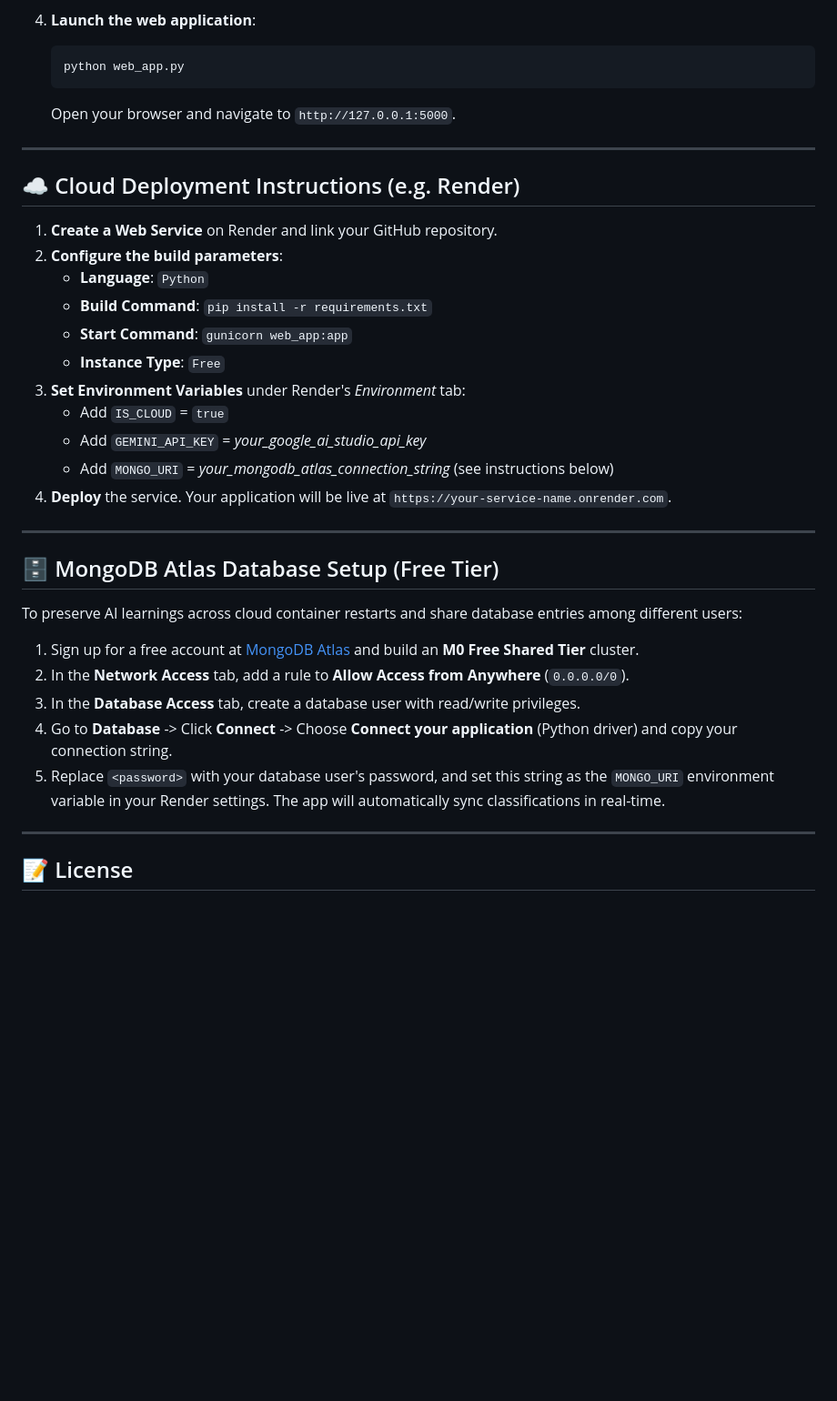
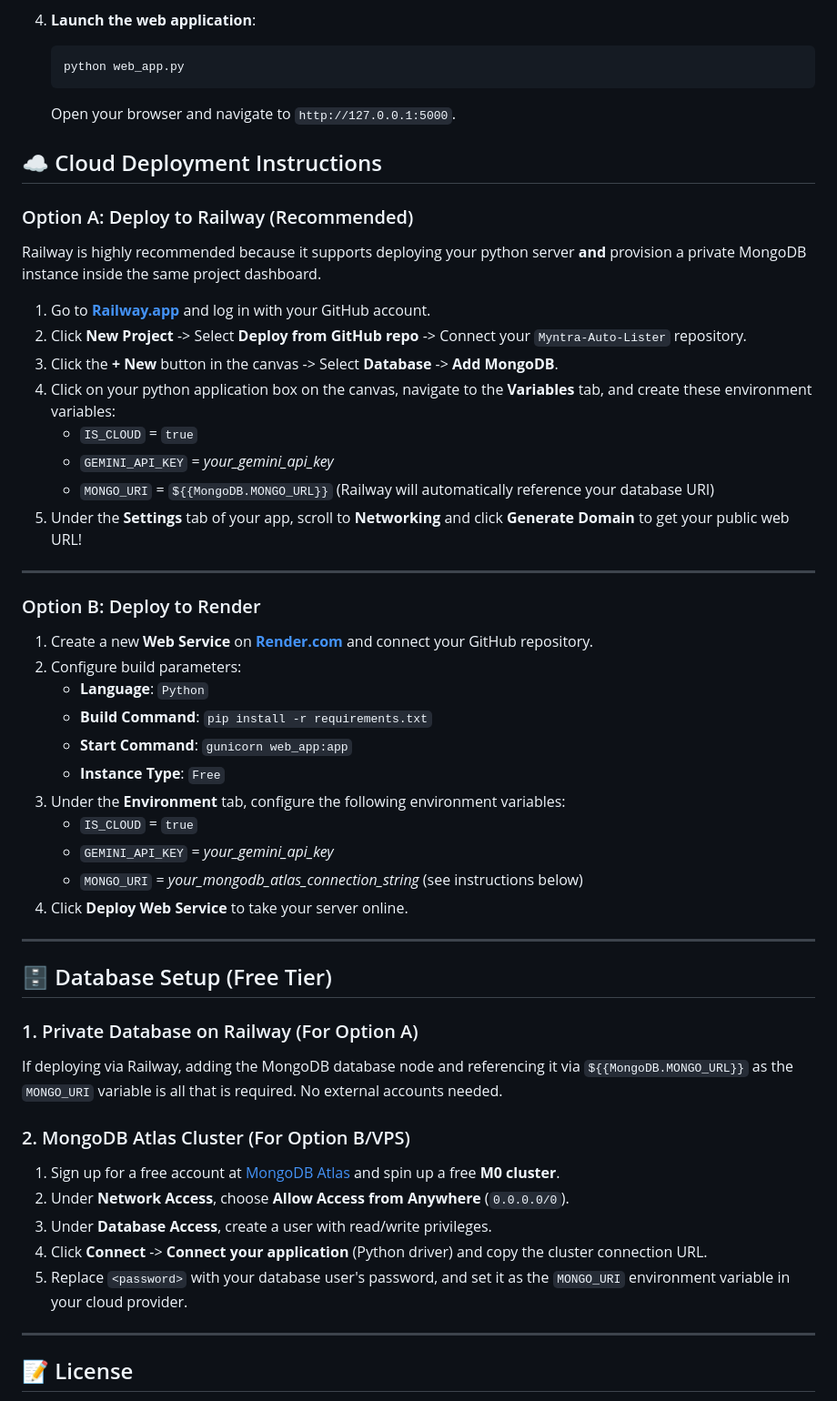
Before and after one commit to MNegi17/Myntra-Auto-Lister, a Markdown page: README.md, the part around the change. Shown at 91% size. Drawn GitHub-style; blank space fills up the shorter version.

Commit message:
Update README.md with Railway deployment instructions

````diff
--- a/README.md
+++ b/README.md
@@ -61,32 +61,50 @@ The application reads configurations dynamically from environment variables:
    ```
    Open your browser and navigate to `http://127.0.0.1:5000`.
 
+## ☁️ Cloud Deployment Instructions
+
+### Option A: Deploy to Railway (Recommended)
+
+Railway is highly recommended because it supports deploying your python server **and** provision a private MongoDB instance inside the same project dashboard.
+
+1. Go to **[Railway.app](https://railway.app/)** and log in with your GitHub account.
+2. Click **New Project** -> Select **Deploy from GitHub repo** -> Connect your `Myntra-Auto-Lister` repository.
+3. Click the **+ New** button in the canvas -> Select **Database** -> **Add MongoDB**.
+4. Click on your python application box on the canvas, navigate to the **Variables** tab, and create these environment variables:
+   * `IS_CLOUD` = `true`
+   * `GEMINI_API_KEY` = *your_gemini_api_key*
+   * `MONGO_URI` = `${{MongoDB.MONGO_URL}}` (Railway will automatically reference your database URI)
+5. Under the **Settings** tab of your app, scroll to **Networking** and click **Generate Domain** to get your public web URL!
+
 ---
 
-## ☁️ Cloud Deployment Instructions (e.g. Render)
+### Option B: Deploy to Render
 
-1. **Create a Web Service** on Render and link your GitHub repository.
-2. **Configure the build parameters**:
+1. Create a new **Web Service** on **[Render.com](https://render.com/)** and connect your GitHub repository.
+2. Configure build parameters:
    * **Language**: `Python`
    * **Build Command**: `pip install -r requirements.txt`
    * **Start Command**: `gunicorn web_app:app`
    * **Instance Type**: `Free`
-3. **Set Environment Variables** under Render's *Environment* tab:
-   * Add `IS_CLOUD` = `true`
-   * Add `GEMINI_API_KEY` = *your_google_ai_studio_api_key*
-   * Add `MONGO_URI` = *your_mongodb_atlas_connection_string* (see instructions below)
-4. **Deploy** the service. Your application will be live at `https://your-service-name.onrender.com`.
+3. Under the **Environment** tab, configure the following environment variables:
+   * `IS_CLOUD` = `true`
+   * `GEMINI_API_KEY` = *your_gemini_api_key*
+   * `MONGO_URI` = *your_mongodb_atlas_connection_string* (see instructions below)
+4. Click **Deploy Web Service** to take your server online.
 
 ---
 
-## 🗄️ MongoDB Atlas Database Setup (Free Tier)
+## 🗄️ Database Setup (Free Tier)
 
-To preserve AI learnings across cloud container restarts and share database entries among different users:
-1. Sign up for a free account at [MongoDB Atlas](https://www.mongodb.com/cloud/atlas) and build an **M0 Free Shared Tier** cluster.
-2. In the **Network Access** tab, add a rule to **Allow Access from Anywhere** (`0.0.0.0/0`).
-3. In the **Database Access** tab, create a database user with read/write privileges.
-4. Go to **Database** -> Click **Connect** -> Choose **Connect your application** (Python driver) and copy your connection string.
-5. Replace `<password>` with your database user's password, and set this string as the `MONGO_URI` environment variable in your Render settings. The app will automatically sync classifications in real-time.
+### 1. Private Database on Railway (For Option A)
+If deploying via Railway, adding the MongoDB database node and referencing it via `${{MongoDB.MONGO_URL}}` as the `MONGO_URI` variable is all that is required. No external accounts needed.
+
+### 2. MongoDB Atlas Cluster (For Option B/VPS)
+1. Sign up for a free account at [MongoDB Atlas](https://www.mongodb.com/cloud/atlas) and spin up a free **M0 cluster**.
+2. Under **Network Access**, choose **Allow Access from Anywhere** (`0.0.0.0/0`).
+3. Under **Database Access**, create a user with read/write privileges.
+4. Click **Connect** -> **Connect your application** (Python driver) and copy the cluster connection URL.
+5. Replace `<password>` with your database user's password, and set it as the `MONGO_URI` environment variable in your cloud provider.
 
 ---
 
````
